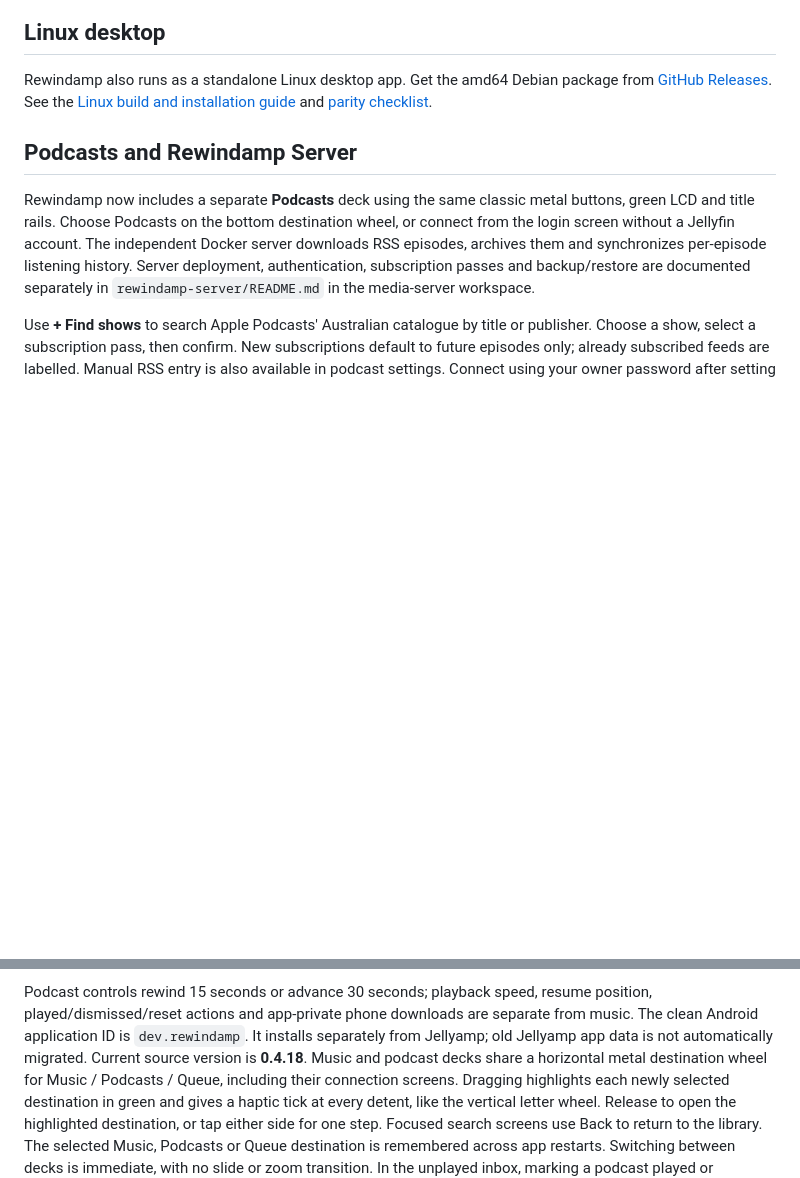
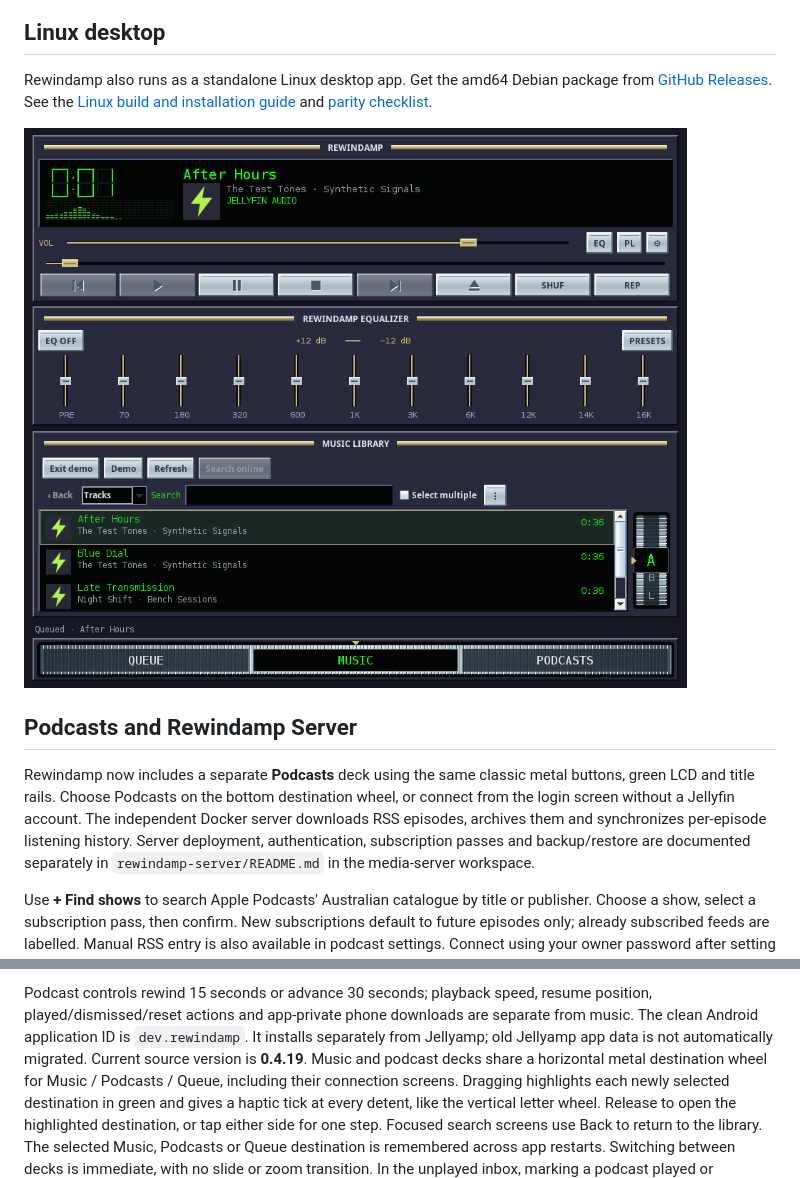
Before and after one commit to rknell/rewindamp, a Markdown page: README.md, 2 parts joined by grey strips. GitHub-like rendering; pictures changed too: docs/images/linux-player.png (added); blank space fills up the shorter version.

Commit message:
Bring the Android retro skin to Linux

```diff
--- a/README.md
+++ b/README.md
@@ -30,6 +30,8 @@ no original Winamp skin images are bundled. Demo mode uses fictional titles.
 
 Rewindamp also runs as a standalone Linux desktop app. Get the amd64 Debian package from [GitHub Releases](https://github.com/rknell/rewindamp/releases/latest). See the [Linux build and installation guide](linux/README.md) and [parity checklist](docs/client-parity.md).
 
+<img src="docs/images/linux-player.png" width="680" alt="Rewindamp on Linux playing demo audio with the retro LCD, transport, equalizer and library wheels" />
+
 ## Podcasts and Rewindamp Server
 
 Rewindamp now includes a separate **Podcasts** deck using the same classic metal buttons,
@@ -47,7 +49,7 @@ Android stores an encrypted session token rather than the password. Searches use
 Podcast controls rewind 15 seconds or advance 30 seconds; playback speed, resume position,
 played/dismissed/reset actions and app-private phone downloads are separate from music.
 The clean Android application ID is `dev.rewindamp`. It installs separately from Jellyamp;
-old Jellyamp app data is not automatically migrated. Current source version is **0.4.18**.
+old Jellyamp app data is not automatically migrated. Current source version is **0.4.19**.
 Music and podcast decks share a horizontal metal destination wheel for Music / Podcasts /
 Queue, including their connection screens. Dragging highlights each newly selected
 destination in green and gives a haptic tick at every detent, like the vertical letter
```
Also changed, not shown: docs/client-parity.md (+2 -2 lines), docs/releases/0.4.19.md (added, +7 -0 lines), linux/README.md (+2 -2 lines), 7 other files.
